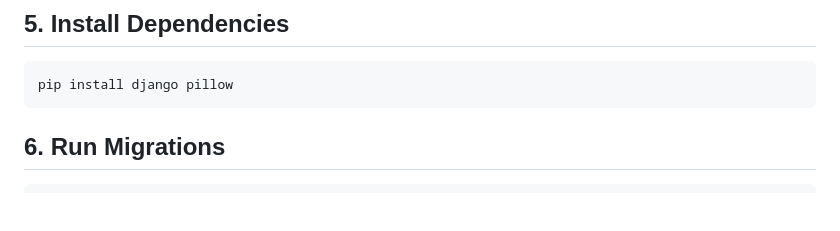
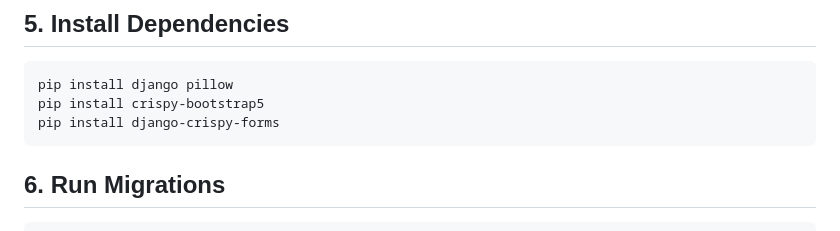
Before and after one commit to Mugilan-11/School_erp_system, a Markdown page: README.md, the part around the change. GitHub-like rendering; blank space fills up the shorter version.

````diff
--- a/README.md
+++ b/README.md
@@ -143,6 +143,8 @@ source env/bin/activate
 
 ```bash
 pip install django pillow
+pip install crispy-bootstrap5
+pip install django-crispy-forms
 ```
 
 ## 6. Run Migrations
````
